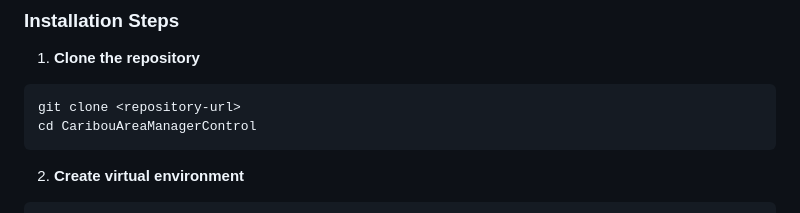
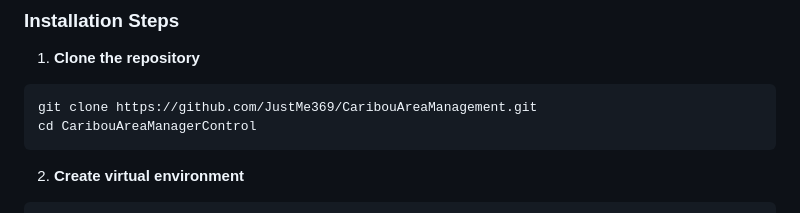
Before and after one commit to JustMe369/CaribouAreaManagement, a Markdown page: README.md, the part around the change. Rendered like a GitHub page.

````diff
--- a/README.md
+++ b/README.md
@@ -141,7 +141,7 @@ CaribouAreaManagerControl/
 
 1. **Clone the repository**
 ```bash
-git clone <repository-url>
+git clone https://github.com/JustMe369/CaribouAreaManagement.git
 cd CaribouAreaManagerControl
 ```
 
````
